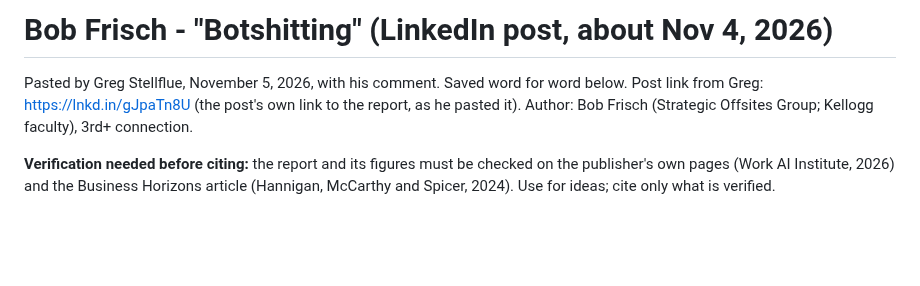
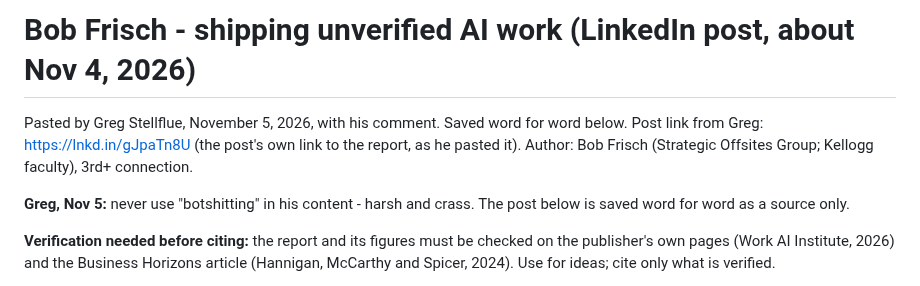
Before and after one commit to level5consulting/ai-success-patterns, a Markdown page: sources/bob-frisch-unverified-ai-work-2026-11-04.md, the part around the change. Rendered like a GitHub page; blank space fills up the shorter version.

Commit message:
Source renamed; note Greg's wording rule
Co-Authored-By: Claude Opus 5.5 <noreply@anthropic.com>
Claude-Session: https://claude.ai/code/session_016XtPAopoX6TFqmUaCGPrXf

```diff
--- a/sources/bob-frisch-botshitting-2026-11-04.md
+++ b/sources/bob-frisch-unverified-ai-work-2026-11-04.md
@@ -1,6 +1,8 @@
-# Bob Frisch - "Botshitting" (LinkedIn post, about Nov 4, 2026)
+# Bob Frisch - shipping unverified AI work (LinkedIn post, about Nov 4, 2026)
 
 Pasted by Greg Stellflue, November 5, 2026, with his comment. Saved word for word below. Post link from Greg: https://lnkd.in/gJpaTn8U (the post's own link to the report, as he pasted it). Author: Bob Frisch (Strategic Offsites Group; Kellogg faculty), 3rd+ connection.
+
+**Greg, Nov 5:** never use "botshitting" in his content - harsh and crass. The post below is saved word for word as a source only.
 
 **Verification needed before citing:** the report and its figures must be checked on the publisher's own pages (Work AI Institute, 2026) and the Business Horizons article (Hannigan, McCarthy and Spicer, 2024). Use for ideas; cite only what is verified.
 
```
